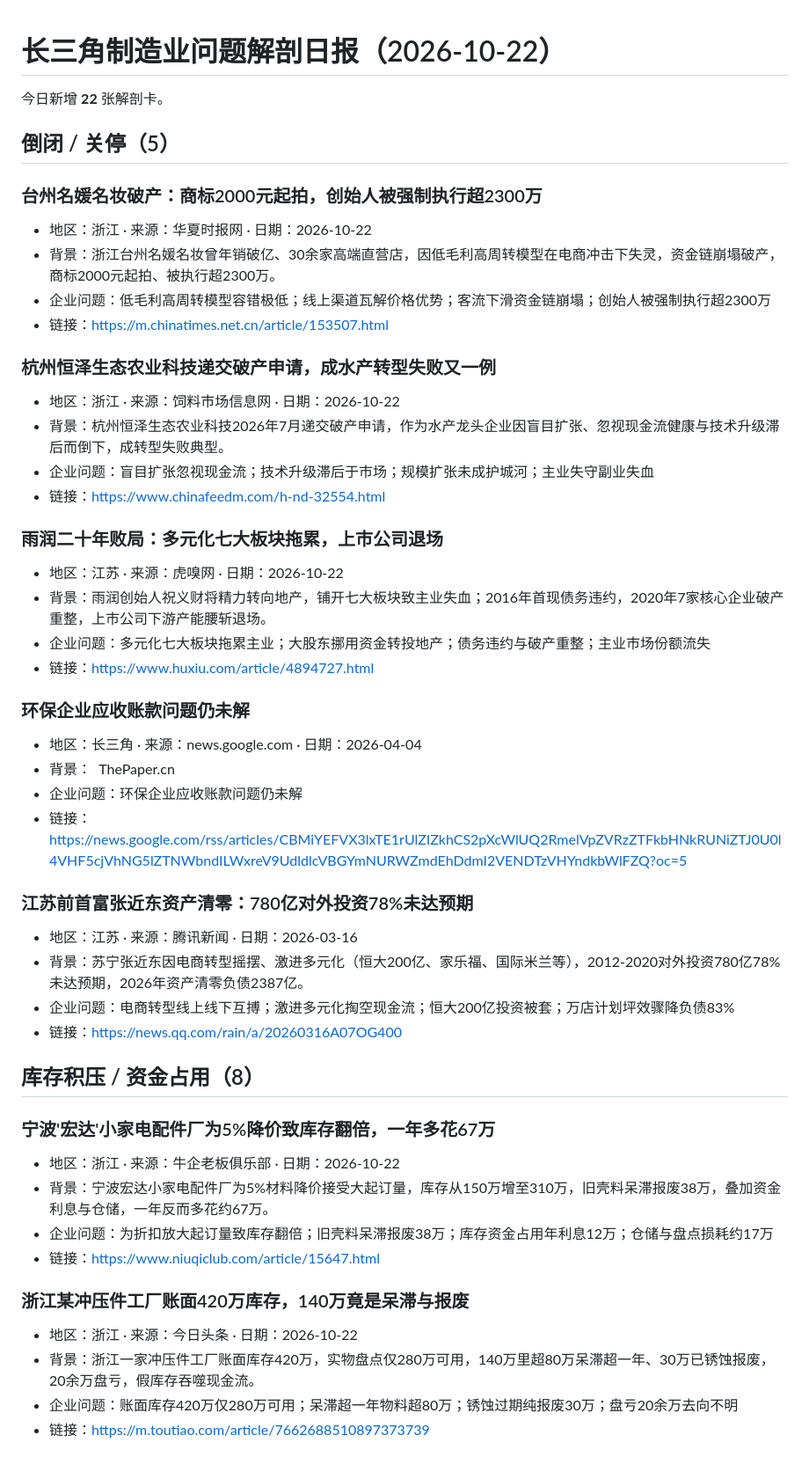
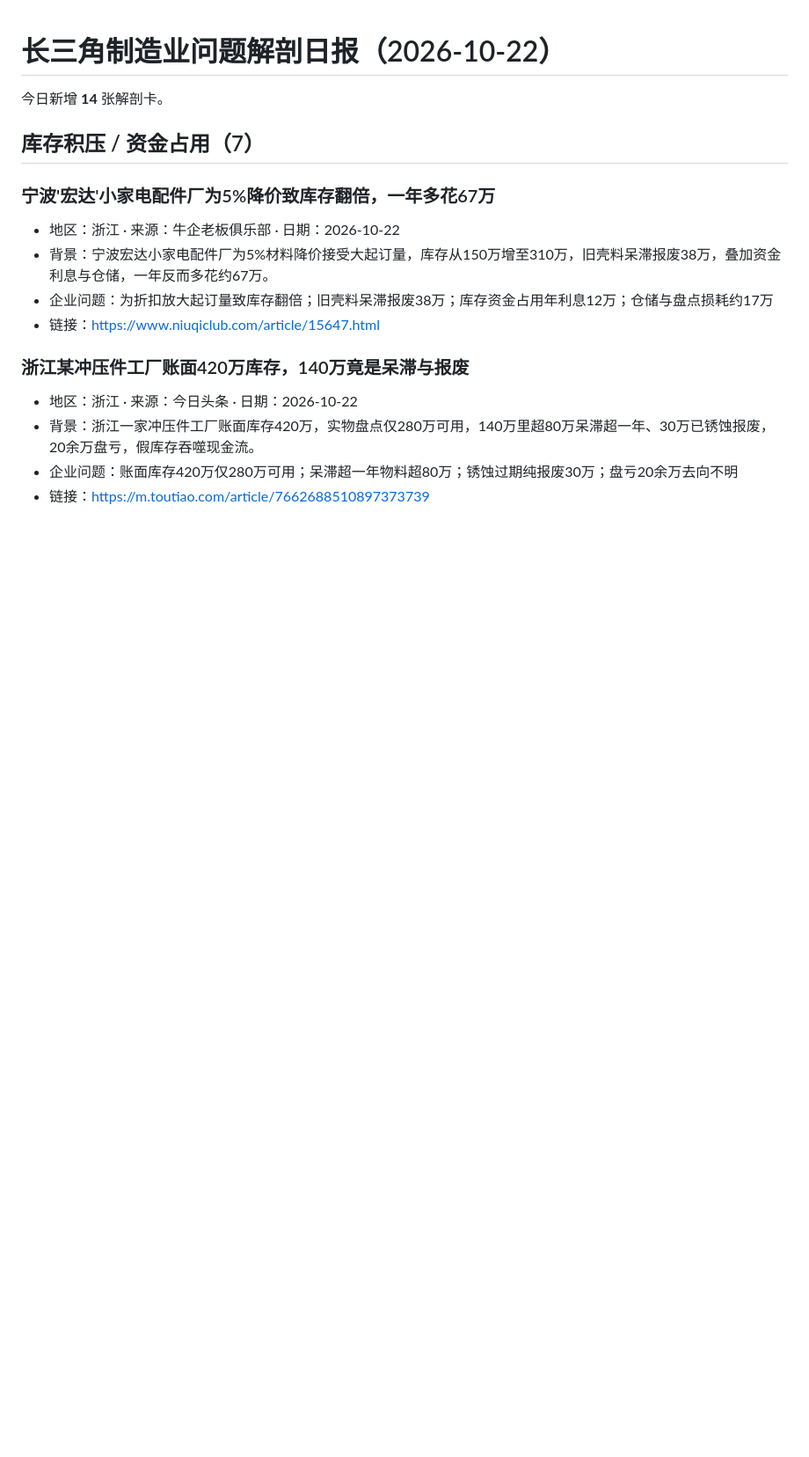
Before and after one commit to tedvong894/yrd-mfg-intel, a Markdown page: daily_report_2026-10-22.md, the part around one of its changes. Shown at 88% size. GitHub-like rendering; blank space fills up the shorter version.

```diff
--- a/daily_report_2026-10-22.md
+++ b/daily_report_2026-10-22.md
@@ -1,42 +1,9 @@
 # 长三角制造业问题解剖日报（2026-10-22）
 
-今日新增 **22** 张解剖卡。
+今日新增 **14** 张解剖卡。
 
 
-## 倒闭 / 关停（5）
-
-### 台州名媛名妆破产：商标2000元起拍，创始人被强制执行超2300万
-- 地区：浙江 · 来源：华夏时报网 · 日期：2026-10-22
-- 背景：浙江台州名媛名妆曾年销破亿、30余家高端直营店，因低毛利高周转模型在电商冲击下失灵，资金链崩塌破产，商标2000元起拍、被执行超2300万。
-- 企业问题：低毛利高周转模型容错极低；线上渠道瓦解价格优势；客流下滑资金链崩塌；创始人被强制执行超2300万
-- 链接：https://m.chinatimes.net.cn/article/153507.html
-
-### 杭州恒泽生态农业科技递交破产申请，成水产转型失败又一例
-- 地区：浙江 · 来源：饲料市场信息网 · 日期：2026-10-22
-- 背景：杭州恒泽生态农业科技2026年7月递交破产申请，作为水产龙头企业因盲目扩张、忽视现金流健康与技术升级滞后而倒下，成转型失败典型。
-- 企业问题：盲目扩张忽视现金流；技术升级滞后于市场；规模扩张未成护城河；主业失守副业失血
-- 链接：https://www.chinafeedm.com/h-nd-32554.html
-
-### 雨润二十年败局：多元化七大板块拖累，上市公司退场
-- 地区：江苏 · 来源：虎嗅网 · 日期：2026-10-22
-- 背景：雨润创始人祝义财将精力转向地产，铺开七大板块致主业失血；2016年首现债务违约，2020年7家核心企业破产重整，上市公司下游产能腰斩退场。
-- 企业问题：多元化七大板块拖累主业；大股东挪用资金转投地产；债务违约与破产重整；主业市场份额流失
-- 链接：https://www.huxiu.com/article/4894727.html
-
-### 环保企业应收账款问题仍未解
-- 地区：长三角 · 来源：news.google.com · 日期：2026-04-04
-- 背景：&nbsp;&nbsp;<font color="#6f6f6f">ThePaper.cn</font>
-- 企业问题：环保企业应收账款问题仍未解
-- 链接：https://news.google.com/rss/articles/CBMiYEFVX3lxTE1rUlZIZkhCS2pXcWlUQ2RmelVpZVRzZTFkbHNkRUNiZTJ0U0l4VHF5cjVhNG5lZTNWbndILWxreV9UdldlcVBGYmNURWZmdEhDdmI2VENDTzVHYndkbWlFZQ?oc=5
-
-### 江苏前首富张近东资产清零：780亿对外投资78%未达预期
-- 地区：江苏 · 来源：腾讯新闻 · 日期：2026-03-16
-- 背景：苏宁张近东因电商转型摇摆、激进多元化（恒大200亿、家乐福、国际米兰等），2012-2020对外投资780亿78%未达预期，2026年资产清零负债2387亿。
-- 企业问题：电商转型线上线下互搏；激进多元化掏空现金流；恒大200亿投资被套；万店计划坪效骤降负债83%
-- 链接：https://news.qq.com/rain/a/20260316A07OG400
-
-
-## 库存积压 / 资金占用（8）
+## 库存积压 / 资金占用（7）
 
 ### 宁波'宏达'小家电配件厂为5%降价致库存翻倍，一年多花67万
 - 地区：浙江 · 来源：牛企老板俱乐部 · 日期：2026-10-22
```
Also changed, not shown: other parts of daily_report_2026-10-22.md (+21 -36 lines).
